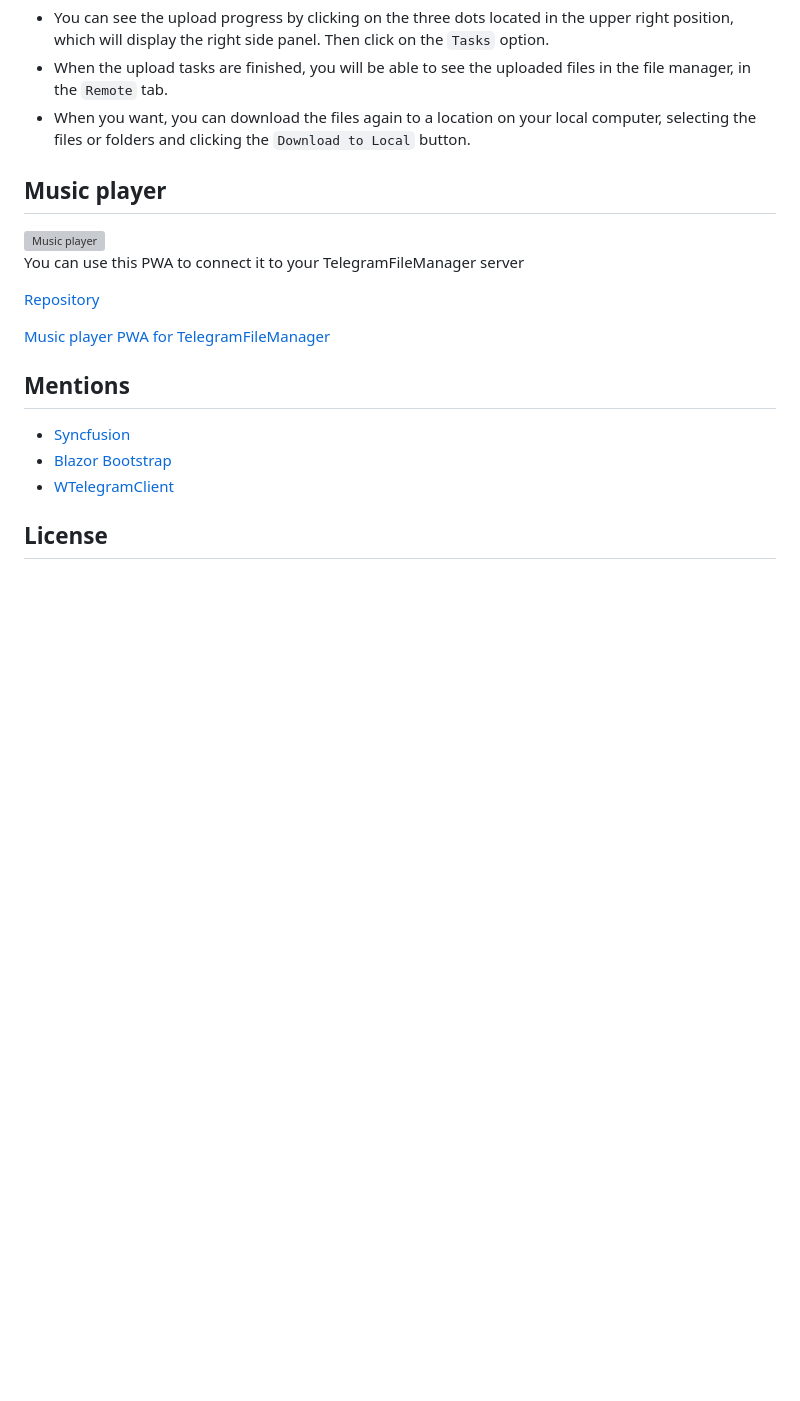
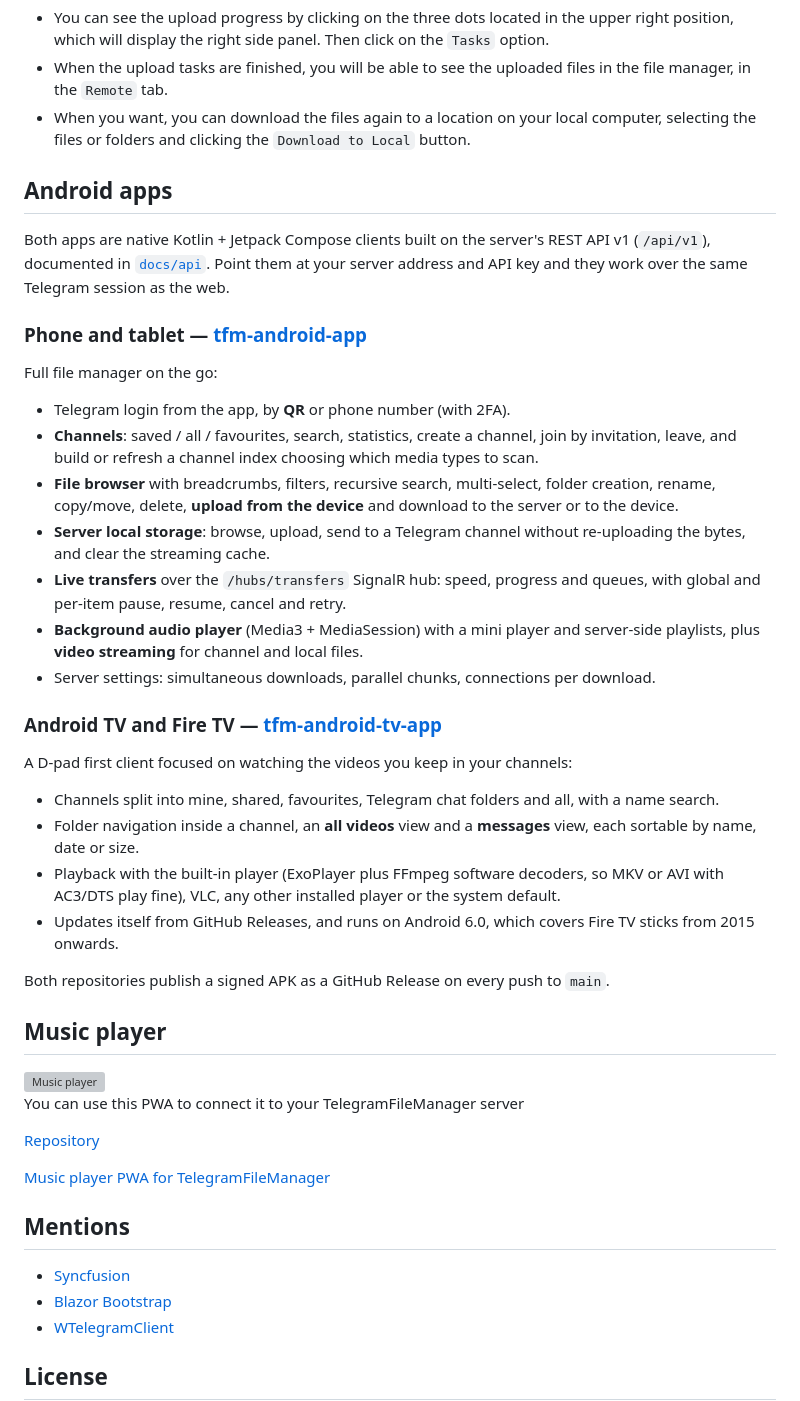
Before and after one commit to mateof/TelegramFileManager, a Markdown page: README.md, the part around the change. Drawn GitHub-style; blank space fills up the shorter version; grey boxes are pictures that could not be loaded.

Commit message:
Document the Android phone and TV clients in the README

```diff
--- a/README.md
+++ b/README.md
@@ -100,6 +100,46 @@ services:
 - When you want, you can download the files again to a location on your local computer, selecting the files or folders and clicking the `Download to Local` button.
 
 
+## Android apps
+
+Both apps are native Kotlin + Jetpack Compose clients built on the server's REST API v1
+(`/api/v1`), documented in [`docs/api`](docs/api). Point them at your server address and
+API key and they work over the same Telegram session as the web.
+
+### Phone and tablet — [tfm-android-app](https://github.com/mateof/tfm-android-app)
+
+Full file manager on the go:
+
+- Telegram login from the app, by **QR** or phone number (with 2FA).
+- **Channels**: saved / all / favourites, search, statistics, create a channel, join by
+  invitation, leave, and build or refresh a channel index choosing which media types to
+  scan.
+- **File browser** with breadcrumbs, filters, recursive search, multi-select, folder
+  creation, rename, copy/move, delete, **upload from the device** and download to the
+  server or to the device.
+- **Server local storage**: browse, upload, send to a Telegram channel without
+  re-uploading the bytes, and clear the streaming cache.
+- **Live transfers** over the `/hubs/transfers` SignalR hub: speed, progress and queues,
+  with global and per-item pause, resume, cancel and retry.
+- **Background audio player** (Media3 + MediaSession) with a mini player and server-side
+  playlists, plus **video streaming** for channel and local files.
+- Server settings: simultaneous downloads, parallel chunks, connections per download.
+
+### Android TV and Fire TV — [tfm-android-tv-app](https://github.com/mateof/tfm-android-tv-app)
+
+A D-pad first client focused on watching the videos you keep in your channels:
+
+- Channels split into mine, shared, favourites, Telegram chat folders and all, with a
+  name search.
+- Folder navigation inside a channel, an **all videos** view and a **messages** view,
+  each sortable by name, date or size.
+- Playback with the built-in player (ExoPlayer plus FFmpeg software decoders, so MKV or
+  AVI with AC3/DTS play fine), VLC, any other installed player or the system default.
+- Updates itself from GitHub Releases, and runs on Android 6.0, which covers Fire TV
+  sticks from 2015 onwards.
+
+Both repositories publish a signed APK as a GitHub Release on every push to `main`.
+
 ## Music player
 
 <img width="598" height="889" alt="Music player" src="https://github.com/user-attachments/assets/c4842c34-ea8f-4664-b22c-93b43a9aaf02" />
```
